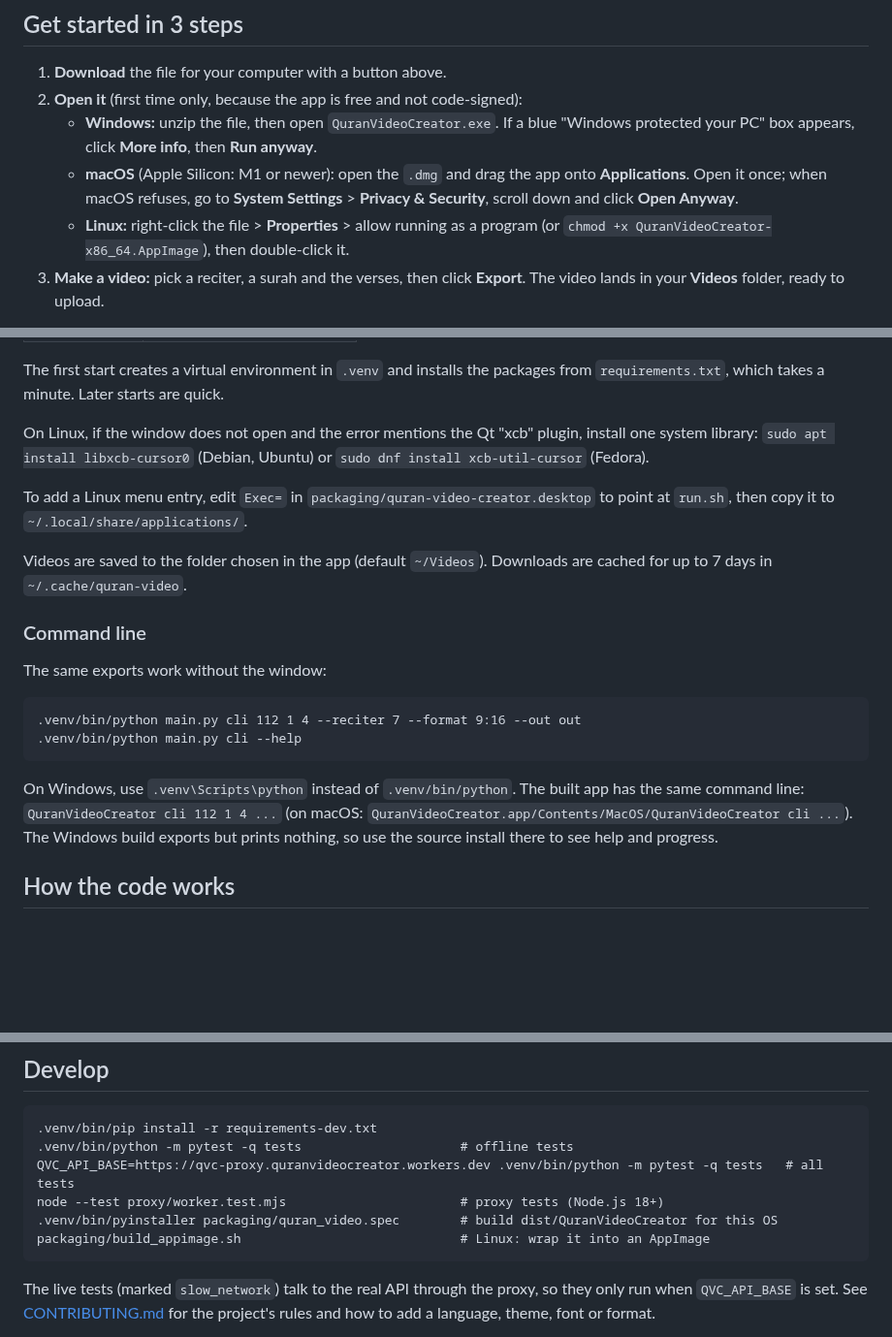
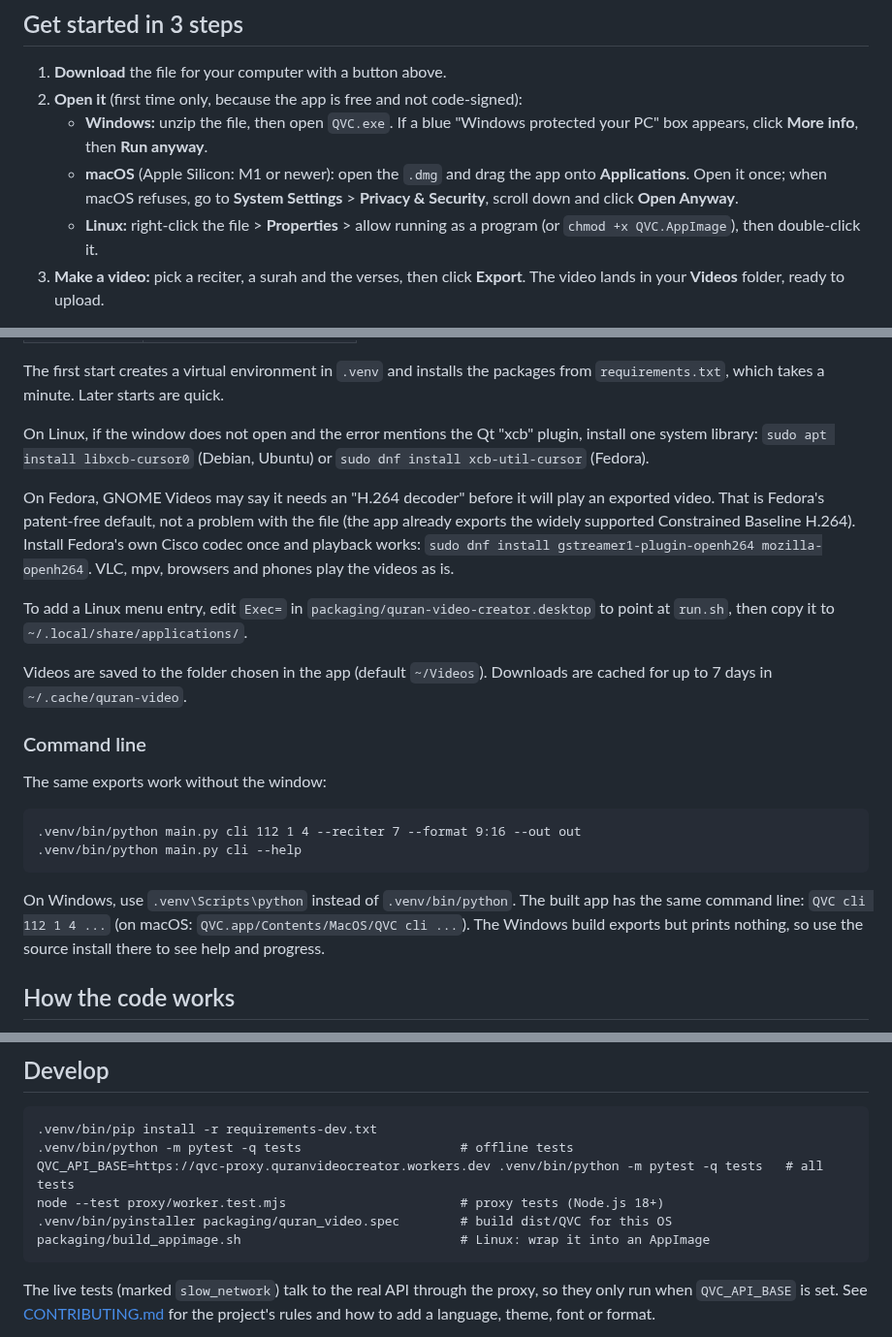
Before and after one commit to aksm26/quran-video-creator, a Markdown page: README.md, 3 parts joined by grey strips. Shown at 97% size. GitHub-like rendering; blank space fills up the shorter version.

```diff
--- a/README.md
+++ b/README.md
@@ -19,12 +19,12 @@ The Arabic lights up word by word with the reciter, with a translation under it.
 
 1. **Download** the file for your computer with a button above.
 2. **Open it** (first time only, because the app is free and not code-signed):
-   - **Windows:** unzip the file, then open `QuranVideoCreator.exe`. If a blue "Windows protected your PC" box
+   - **Windows:** unzip the file, then open `QVC.exe`. If a blue "Windows protected your PC" box
      appears, click **More info**, then **Run anyway**.
    - **macOS** (Apple Silicon: M1 or newer): open the `.dmg` and drag the app onto **Applications**. Open it once;
      when macOS refuses, go to **System Settings** > **Privacy & Security**, scroll down and click **Open Anyway**.
    - **Linux:** right-click the file > **Properties** > allow running as a program (or
-     `chmod +x QuranVideoCreator-x86_64.AppImage`), then double-click it.
+     `chmod +x QVC.AppImage`), then double-click it.
 3. **Make a video:** pick a reciter, a surah and the verses, then click **Export**. The video lands in your
    **Videos** folder, ready to upload.
 
@@ -93,6 +93,11 @@ takes a minute. Later starts are quick.
 On Linux, if the window does not open and the error mentions the Qt "xcb" plugin, install one system library:
 `sudo apt install libxcb-cursor0` (Debian, Ubuntu) or `sudo dnf install xcb-util-cursor` (Fedora).
 
+On Fedora, GNOME Videos may say it needs an "H.264 decoder" before it will play an exported video. That is Fedora's
+patent-free default, not a problem with the file (the app already exports the widely supported Constrained Baseline
+H.264). Install Fedora's own Cisco codec once and playback works:
+`sudo dnf install gstreamer1-plugin-openh264 mozilla-openh264`. VLC, mpv, browsers and phones play the videos as is.
+
 To add a Linux menu entry, edit `Exec=` in `packaging/quran-video-creator.desktop` to point at `run.sh`, then copy
 it to `~/.local/share/applications/`.
 
@@ -107,7 +112,7 @@ The same exports work without the window:
     .venv/bin/python main.py cli --help
 
 On Windows, use `.venv\Scripts\python` instead of `.venv/bin/python`. The built app has the same command line:
-`QuranVideoCreator cli 112 1 4 ...` (on macOS: `QuranVideoCreator.app/Contents/MacOS/QuranVideoCreator cli ...`).
+`QVC cli 112 1 4 ...` (on macOS: `QVC.app/Contents/MacOS/QVC cli ...`).
 The Windows build exports but prints nothing, so use the source install there to see help and progress.
 
 ## How the code works
@@ -144,7 +149,7 @@ The window (`ui/main_window.py`) and the command line (`cli.py`) both turn the u
     .venv/bin/python -m pytest -q tests                     # offline tests
     QVC_API_BASE=https://qvc-proxy.quranvideocreator.workers.dev .venv/bin/python -m pytest -q tests   # all tests
     node --test proxy/worker.test.mjs                       # proxy tests (Node.js 18+)
-    .venv/bin/pyinstaller packaging/quran_video.spec        # build dist/QuranVideoCreator for this OS
+    .venv/bin/pyinstaller packaging/quran_video.spec        # build dist/QVC for this OS
     packaging/build_appimage.sh                             # Linux: wrap it into an AppImage
 
 The live tests (marked `slow_network`) talk to the real API through the proxy, so they only run when `QVC_API_BASE`
```
Also changed, not shown: other parts of README.md (+3 -3 lines), CHANGELOG.md (+11 -0 lines), assets/ui/app.png, 8 other files.
